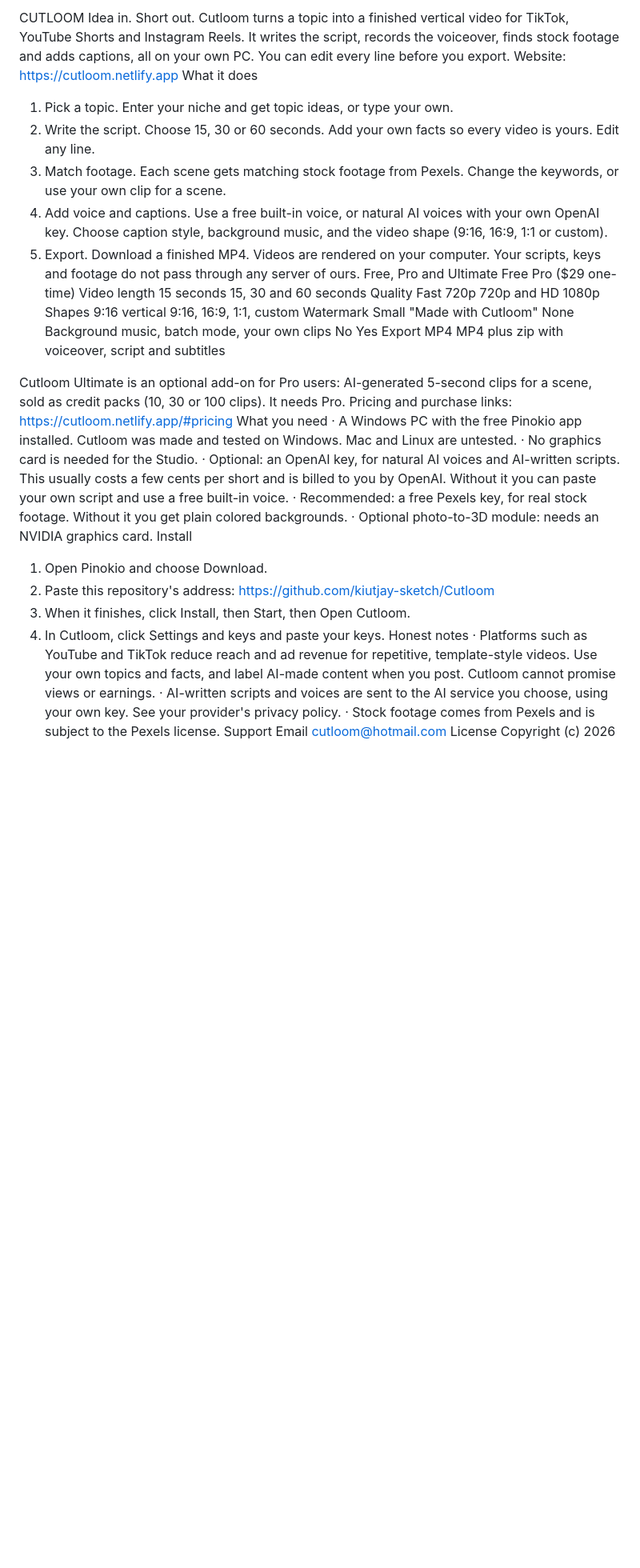
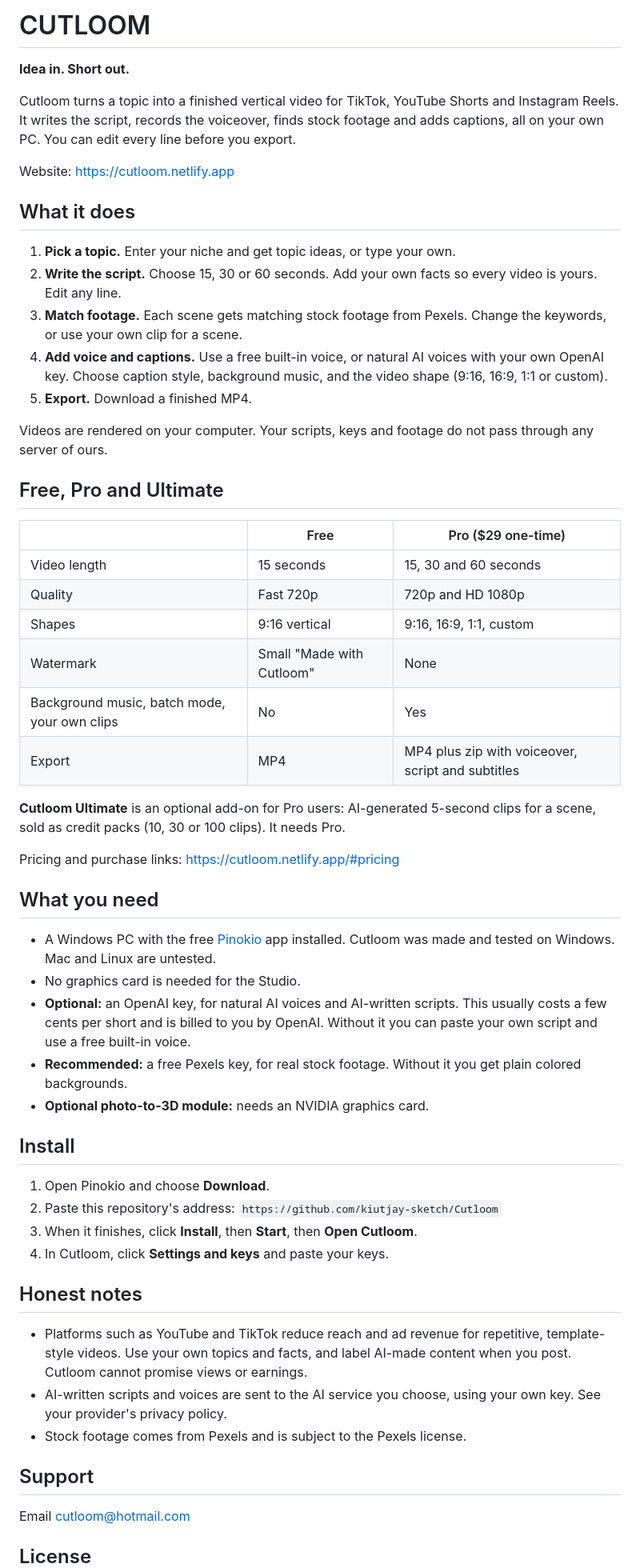
Before and after one commit to kiutjay-sketch/Cutloom, a Markdown page: README.md, the part around one of its changes. Shown at 80% size. Drawn GitHub-style; blank space fills up the shorter version.

```diff
--- a/README.md
+++ b/README.md
@@ -1,41 +1,61 @@
-CUTLOOM
-Idea in. Short out.
+# CUTLOOM
+
+**Idea in. Short out.**
+
 Cutloom turns a topic into a finished vertical video for TikTok, YouTube Shorts and Instagram Reels. It writes the script, records the voiceover, finds stock footage and adds captions, all on your own PC. You can edit every line before you export.
+
 Website: https://cutloom.netlify.app
-What it does
-1.	Pick a topic. Enter your niche and get topic ideas, or type your own.
-2.	Write the script. Choose 15, 30 or 60 seconds. Add your own facts so every video is yours. Edit any line.
-3.	Match footage. Each scene gets matching stock footage from Pexels. Change the keywords, or use your own clip for a scene.
-4.	Add voice and captions. Use a free built-in voice, or natural AI voices with your own OpenAI key. Choose caption style, background music, and the video shape (9:16, 16:9, 1:1 or custom).
-5.	Export. Download a finished MP4.
+
+## What it does
+
+1. **Pick a topic.** Enter your niche and get topic ideas, or type your own.
+2. **Write the script.** Choose 15, 30 or 60 seconds. Add your own facts so every video is yours. Edit any line.
+3. **Match footage.** Each scene gets matching stock footage from Pexels. Change the keywords, or use your own clip for a scene.
+4. **Add voice and captions.** Use a free built-in voice, or natural AI voices with your own OpenAI key. Choose caption style, background music, and the video shape (9:16, 16:9, 1:1 or custom).
+5. **Export.** Download a finished MP4.
+
 Videos are rendered on your computer. Your scripts, keys and footage do not pass through any server of ours.
-Free, Pro and Ultimate
-	Free	Pro ($29 one-time)
-Video length	15 seconds	15, 30 and 60 seconds
-Quality	Fast 720p	720p and HD 1080p
-Shapes	9:16 vertical	9:16, 16:9, 1:1, custom
-Watermark	Small "Made with Cutloom"	None
-Background music, batch mode, your own clips	No	Yes
-Export	MP4	MP4 plus zip with voiceover, script and subtitles
 
-Cutloom Ultimate is an optional add-on for Pro users: AI-generated 5-second clips for a scene, sold as credit packs (10, 30 or 100 clips). It needs Pro.
+## Free, Pro and Ultimate
+
+| | Free | Pro ($29 one-time) |
+|---|---|---|
+| Video length | 15 seconds | 15, 30 and 60 seconds |
+| Quality | Fast 720p | 720p and HD 1080p |
+| Shapes | 9:16 vertical | 9:16, 16:9, 1:1, custom |
+| Watermark | Small "Made with Cutloom" | None |
+| Background music, batch mode, your own clips | No | Yes |
+| Export | MP4 | MP4 plus zip with voiceover, script and subtitles |
+
+**Cutloom Ultimate** is an optional add-on for Pro users: AI-generated 5-second clips for a scene, sold as credit packs (10, 30 or 100 clips). It needs Pro.
+
 Pricing and purchase links: https://cutloom.netlify.app/#pricing
-What you need
-·	A Windows PC with the free Pinokio app installed. Cutloom was made and tested on Windows. Mac and Linux are untested.
-·	No graphics card is needed for the Studio.
-·	Optional: an OpenAI key, for natural AI voices and AI-written scripts. This usually costs a few cents per short and is billed to you by OpenAI. Without it you can paste your own script and use a free built-in voice.
-·	Recommended: a free Pexels key, for real stock footage. Without it you get plain colored backgrounds.
-·	Optional photo-to-3D module: needs an NVIDIA graphics card.
-Install
-1.	Open Pinokio and choose Download.
-2.	Paste this repository's address: https://github.com/kiutjay-sketch/Cutloom
-3.	When it finishes, click Install, then Start, then Open Cutloom.
-4.	In Cutloom, click Settings and keys and paste your keys.
-Honest notes
-·	Platforms such as YouTube and TikTok reduce reach and ad revenue for repetitive, template-style videos. Use your own topics and facts, and label AI-made content when you post. Cutloom cannot promise views or earnings.
-·	AI-written scripts and voices are sent to the AI service you choose, using your own key. See your provider's privacy policy.
-·	Stock footage comes from Pexels and is subject to the Pexels license.
-Support
+
+## What you need
+
+- A Windows PC with the free [Pinokio](https://pinokio.computer) app installed. Cutloom was made and tested on Windows. Mac and Linux are untested.
+- No graphics card is needed for the Studio.
+- **Optional:** an OpenAI key, for natural AI voices and AI-written scripts. This usually costs a few cents per short and is billed to you by OpenAI. Without it you can paste your own script and use a free built-in voice.
+- **Recommended:** a free Pexels key, for real stock footage. Without it you get plain colored backgrounds.
+- **Optional photo-to-3D module:** needs an NVIDIA graphics card.
+
+## Install
+
+1. Open Pinokio and choose **Download**.
+2. Paste this repository's address: `https://github.com/kiutjay-sketch/Cutloom`
+3. When it finishes, click **Install**, then **Start**, then **Open Cutloom**.
+4. In Cutloom, click **Settings and keys** and paste your keys.
+
+## Honest notes
+
+- Platforms such as YouTube and TikTok reduce reach and ad revenue for repetitive, template-style videos. Use your own topics and facts, and label AI-made content when you post. Cutloom cannot promise views or earnings.
+- AI-written scripts and voices are sent to the AI service you choose, using your own key. See your provider's privacy policy.
+- Stock footage comes from Pexels and is subject to the Pexels license.
+
+## Support
+
 Email cutloom@hotmail.com
-License
+
+## License
+
 Copyright (c) 2026 James Igbokwe. All rights reserved.
```
Also changed, not shown: other parts of README.md (+3 -1 lines).
